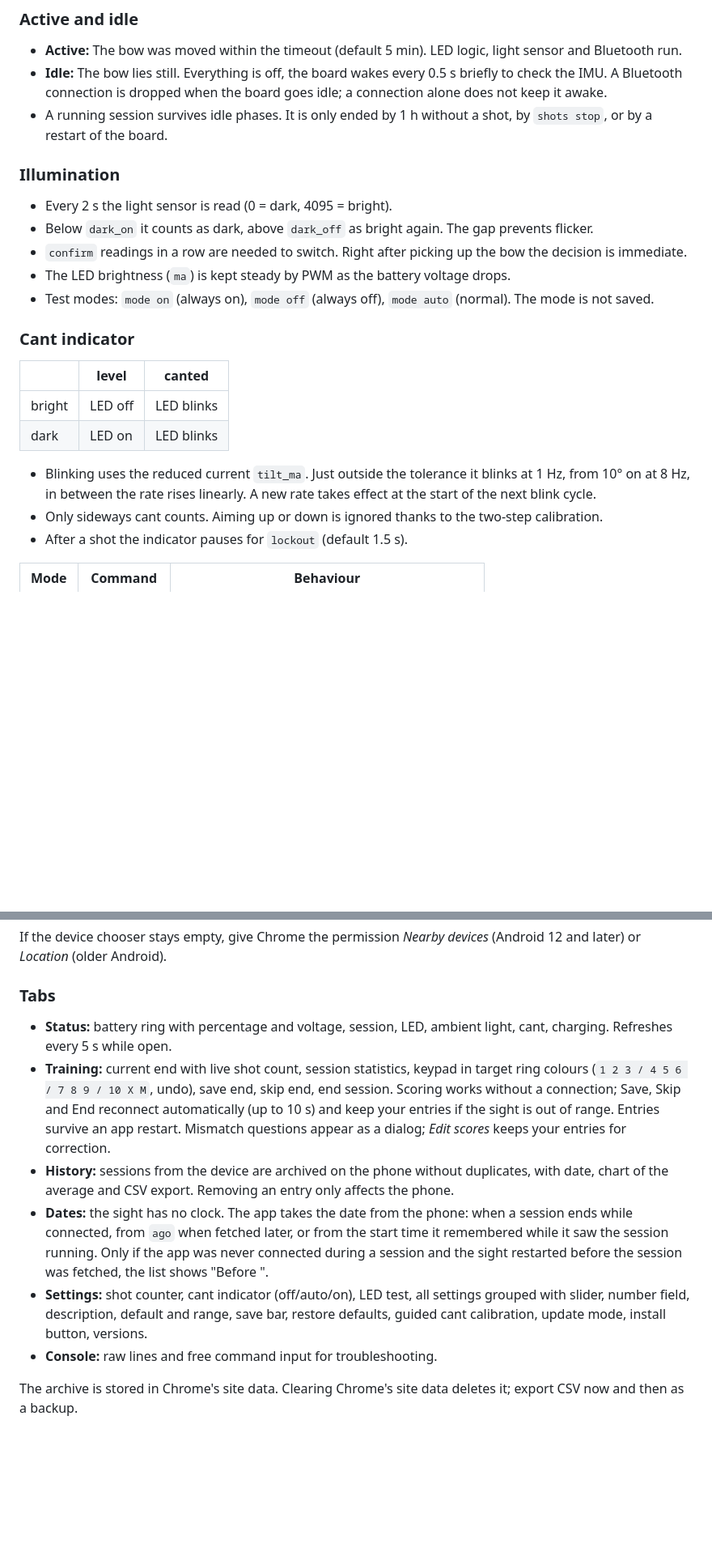
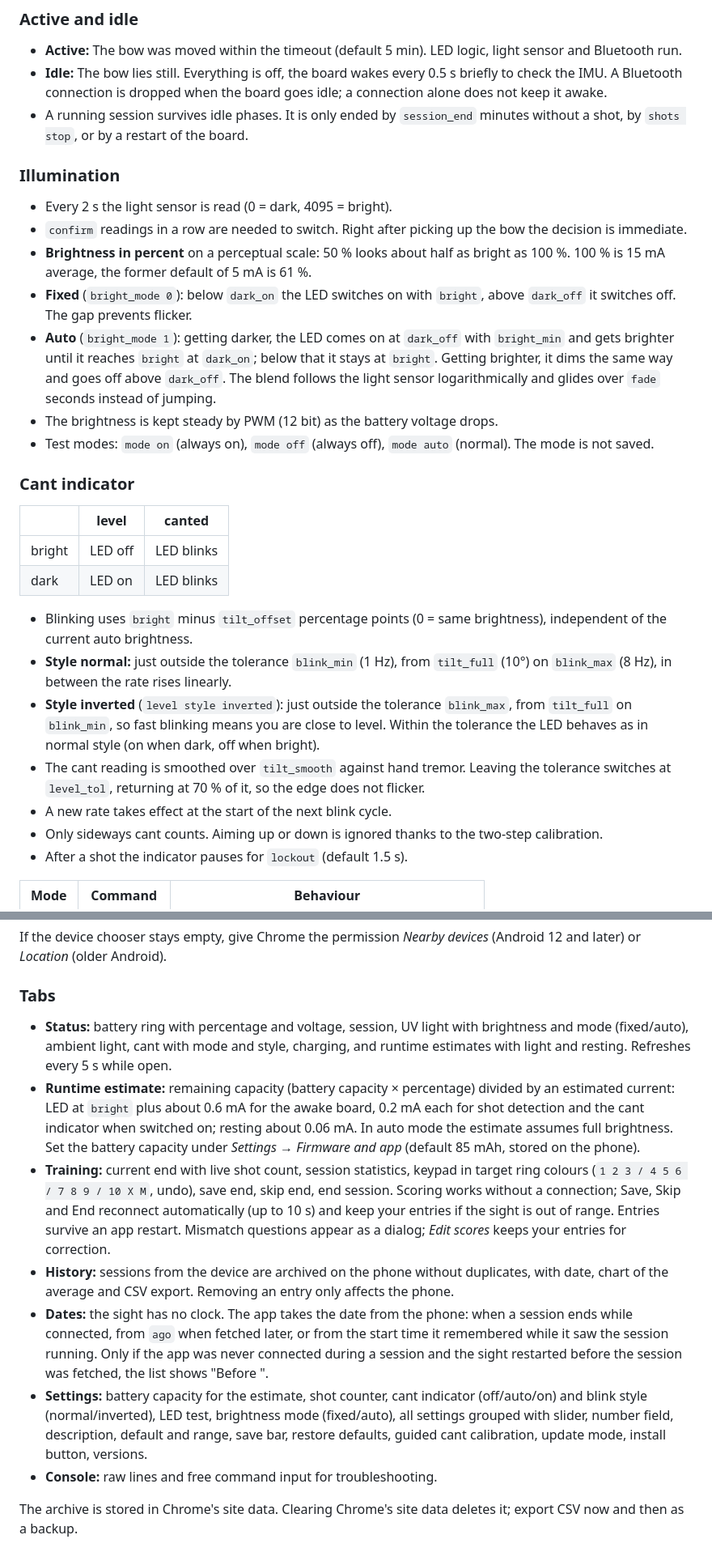
Before and after one commit to NoDiskNoFun/uv-sight, a Markdown page: README.md, 2 parts joined by grey strips. Shown at 81% size. GitHub-like rendering; blank space fills up the shorter version.

```diff
--- a/README.md
+++ b/README.md
@@ -211,14 +211,16 @@ When a firmware update changes the layout of a file, that file starts over with
 
 - **Active:** The bow was moved within the timeout (default 5 min). LED logic, light sensor and Bluetooth run.
 - **Idle:** The bow lies still. Everything is off, the board wakes every 0.5 s briefly to check the IMU. A Bluetooth connection is dropped when the board goes idle; a connection alone does not keep it awake.
-- A running session survives idle phases. It is only ended by 1 h without a shot, by `shots stop`, or by a restart of the board.
+- A running session survives idle phases. It is only ended by `session_end` minutes without a shot, by `shots stop`, or by a restart of the board.
 
 ### Illumination
 
 - Every 2 s the light sensor is read (0 = dark, 4095 = bright).
-- Below `dark_on` it counts as dark, above `dark_off` as bright again. The gap prevents flicker.
 - `confirm` readings in a row are needed to switch. Right after picking up the bow the decision is immediate.
-- The LED brightness (`ma`) is kept steady by PWM as the battery voltage drops.
+- **Brightness in percent** on a perceptual scale: 50 % looks about half as bright as 100 %. 100 % is 15 mA average, the former default of 5 mA is 61 %.
+- **Fixed** (`bright_mode 0`): below `dark_on` the LED switches on with `bright`, above `dark_off` it switches off. The gap prevents flicker.
+- **Auto** (`bright_mode 1`): getting darker, the LED comes on at `dark_off` with `bright_min` and gets brighter until it reaches `bright` at `dark_on`; below that it stays at `bright`. Getting brighter, it dims the same way and goes off above `dark_off`. The blend follows the light sensor logarithmically and glides over `fade` seconds instead of jumping.
+- The brightness is kept steady by PWM (12 bit) as the battery voltage drops.
 - Test modes: `mode on` (always on), `mode off` (always off), `mode auto` (normal). The mode is not saved.
 
 ### Cant indicator
@@ -228,7 +230,11 @@ When a firmware update changes the layout of a file, that file starts over with
 | bright | LED off | LED blinks |
 | dark | LED on | LED blinks |
 
-- Blinking uses the reduced current `tilt_ma`. Just outside the tolerance it blinks at 1 Hz, from 10° on at 8 Hz, in between the rate rises linearly. A new rate takes effect at the start of the next blink cycle.
+- Blinking uses `bright` minus `tilt_offset` percentage points (0 = same brightness), independent of the current auto brightness.
+- **Style normal:** just outside the tolerance `blink_min` (1 Hz), from `tilt_full` (10°) on `blink_max` (8 Hz), in between the rate rises linearly.
+- **Style inverted** (`level style inverted`): just outside the tolerance `blink_max`, from `tilt_full` on `blink_min`, so fast blinking means you are close to level. Within the tolerance the LED behaves as in normal style (on when dark, off when bright).
+- The cant reading is smoothed over `tilt_smooth` against hand tremor. Leaving the tolerance switches at `level_tol`, returning at 70 % of it, so the edge does not flicker.
+- A new rate takes effect at the start of the next blink cycle.
 - Only sideways cant counts. Aiming up or down is ignored thanks to the two-step calibration.
 - After a shot the indicator pauses for `lockout` (default 1.5 s).
 
@@ -403,11 +416,12 @@ If the device chooser stays empty, give Chrome the permission *Nearby devices* (
 
 ### Tabs
 
-- **Status:** battery ring with percentage and voltage, session, LED, ambient light, cant, charging. Refreshes every 5 s while open.
+- **Status:** battery ring with percentage and voltage, session, UV light with brightness and mode (fixed/auto), ambient light, cant with mode and style, charging, and runtime estimates with light and resting. Refreshes every 5 s while open.
+- **Runtime estimate:** remaining capacity (battery capacity × percentage) divided by an estimated current: LED at `bright` plus about 0.6 mA for the awake board, 0.2 mA each for shot detection and the cant indicator when switched on; resting about 0.06 mA. In auto mode the estimate assumes full brightness. Set the battery capacity under *Settings → Firmware and app* (default 85 mAh, stored on the phone).
 - **Training:** current end with live shot count, session statistics, keypad in target ring colours (`1 2 3 / 4 5 6 / 7 8 9 / 10 X M`, undo), save end, skip end, end session. Scoring works without a connection; Save, Skip and End reconnect automatically (up to 10 s) and keep your entries if the sight is out of range. Entries survive an app restart. Mismatch questions appear as a dialog; *Edit scores* keeps your entries for correction.
 - **History:** sessions from the device are archived on the phone without duplicates, with date, chart of the average and CSV export. Removing an entry only affects the phone.
 - **Dates:** the sight has no clock. The app takes the date from the phone: when a session ends while connected, from `ago` when fetched later, or from the start time it remembered while it saw the session running. Only if the app was never connected during a session and the sight restarted before the session was fetched, the list shows "Before <fetch time>".
-- **Settings:** shot counter, cant indicator (off/auto/on), LED test, all settings grouped with slider, number field, description, default and range, save bar, restore defaults, guided cant calibration, update mode, install button, versions.
+- **Settings:** battery capacity for the estimate, shot counter, cant indicator (off/auto/on) and blink style (normal/inverted), LED test, brightness mode (fixed/auto), all settings grouped with slider, number field, description, default and range, save bar, restore defaults, guided cant calibration, update mode, install button, versions.
 - **Console:** raw lines and free command input for troubleshooting.
 
 The archive is stored in Chrome's site data. Clearing Chrome's site data deletes it; export CSV now and then as a backup.
```
Also changed, not shown: other parts of README.md (+26 -18 lines).
